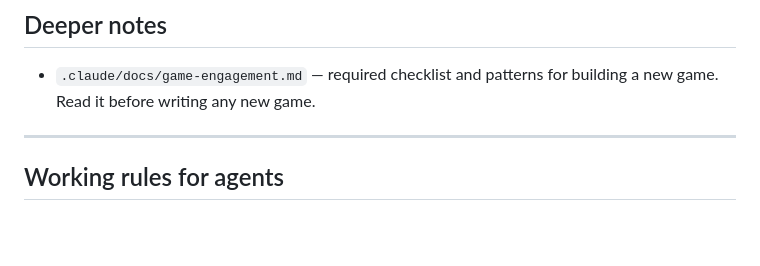
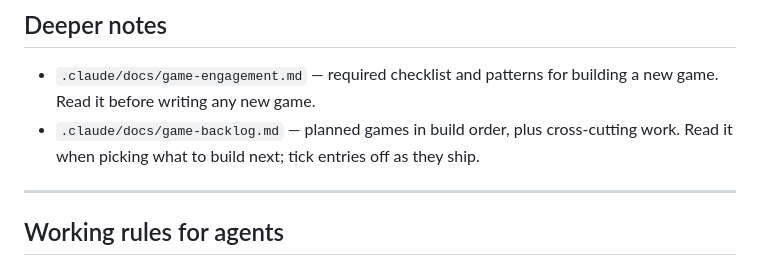
Before and after one commit to MerdanDev/sadagames, a Markdown page: CLAUDE.md, the part around the change. Drawn GitHub-style; blank space fills up the shorter version.

```diff
--- a/CLAUDE.md
+++ b/CLAUDE.md
@@ -74,6 +74,8 @@ lets the write settle in the background — never block the end-of-run panel on
 
 - `.claude/docs/game-engagement.md` — required checklist and patterns for building a new game.
   Read it before writing any new game.
+- `.claude/docs/game-backlog.md` — planned games in build order, plus cross-cutting work. Read
+  it when picking what to build next; tick entries off as they ship.
 
 ---
 
```
Also changed, not shown: .claude/docs/game-backlog.md (added, +74 -0 lines).
